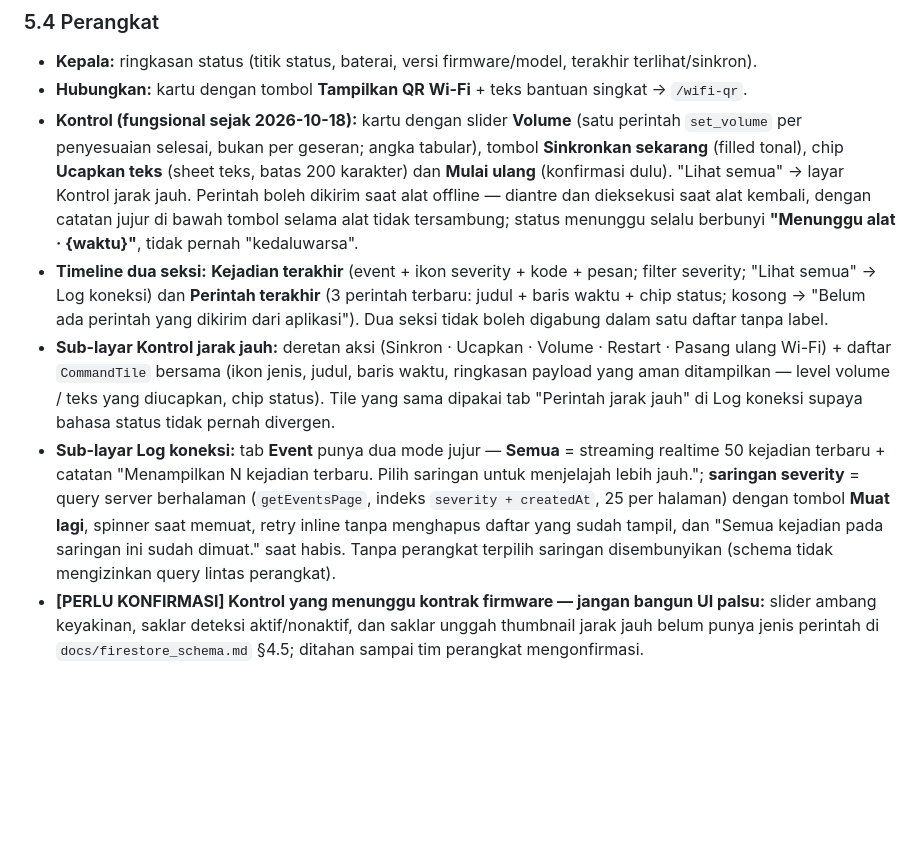
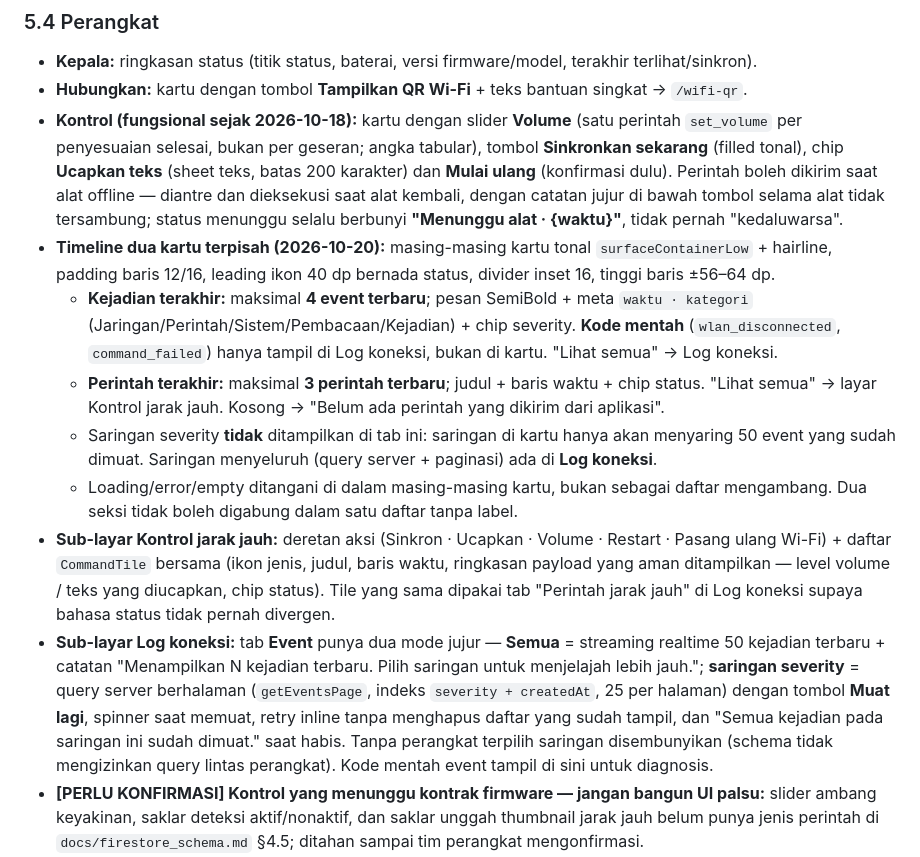
Before and after one commit to andrest1101/sigap-netra, a Markdown page: docs/ui_spec.md, the part around one of its changes. Rendered like a GitHub page; blank space fills up the shorter version.

```diff
--- a/docs/ui_spec.md
+++ b/docs/ui_spec.md
@@ -141,10 +141,14 @@ Setiap fungsi aplikasi lama **harus** ada. Centang saat selesai (lihat `progress
 
 - **Kepala:** ringkasan status (titik status, baterai, versi firmware/model, terakhir terlihat/sinkron).
 - **Hubungkan:** kartu dengan tombol **Tampilkan QR Wi-Fi** + teks bantuan singkat → `/wifi-qr`.
-- **Kontrol (fungsional sejak 2026-10-18):** kartu dengan slider **Volume** (satu perintah `set_volume` per penyesuaian selesai, bukan per geseran; angka tabular), tombol **Sinkronkan sekarang** (filled tonal), chip **Ucapkan teks** (sheet teks, batas 200 karakter) dan **Mulai ulang** (konfirmasi dulu). "Lihat semua" → layar Kontrol jarak jauh. Perintah boleh dikirim saat alat offline — diantre dan dieksekusi saat alat kembali, dengan catatan jujur di bawah tombol selama alat tidak tersambung; status menunggu selalu berbunyi **"Menunggu alat · {waktu}"**, tidak pernah "kedaluwarsa".
-- **Timeline dua seksi:** **Kejadian terakhir** (event + ikon severity + kode + pesan; filter severity; "Lihat semua" → Log koneksi) dan **Perintah terakhir** (3 perintah terbaru: judul + baris waktu + chip status; kosong → "Belum ada perintah yang dikirim dari aplikasi"). Dua seksi tidak boleh digabung dalam satu daftar tanpa label.
+- **Kontrol (fungsional sejak 2026-10-18):** kartu dengan slider **Volume** (satu perintah `set_volume` per penyesuaian selesai, bukan per geseran; angka tabular), tombol **Sinkronkan sekarang** (filled tonal), chip **Ucapkan teks** (sheet teks, batas 200 karakter) dan **Mulai ulang** (konfirmasi dulu). Perintah boleh dikirim saat alat offline — diantre dan dieksekusi saat alat kembali, dengan catatan jujur di bawah tombol selama alat tidak tersambung; status menunggu selalu berbunyi **"Menunggu alat · {waktu}"**, tidak pernah "kedaluwarsa".
+- **Timeline dua kartu terpisah (2026-10-20):** masing-masing kartu tonal `surfaceContainerLow` + hairline, padding baris 12/16, leading ikon 40 dp bernada status, divider inset 16, tinggi baris ±56–64 dp.
+  - **Kejadian terakhir:** maksimal **4 event terbaru**; pesan SemiBold + meta `waktu · kategori` (Jaringan/Perintah/Sistem/Pembacaan/Kejadian) + chip severity. **Kode mentah** (`wlan_disconnected`, `command_failed`) hanya tampil di Log koneksi, bukan di kartu. "Lihat semua" → Log koneksi.
+  - **Perintah terakhir:** maksimal **3 perintah terbaru**; judul + baris waktu + chip status. "Lihat semua" → layar Kontrol jarak jauh. Kosong → "Belum ada perintah yang dikirim dari aplikasi".
+  - Saringan severity **tidak** ditampilkan di tab ini: saringan di kartu hanya akan menyaring 50 event yang sudah dimuat. Saringan menyeluruh (query server + paginasi) ada di **Log koneksi**.
+  - Loading/error/empty ditangani di dalam masing-masing kartu, bukan sebagai daftar mengambang. Dua seksi tidak boleh digabung dalam satu daftar tanpa label.
 - **Sub-layar Kontrol jarak jauh:** deretan aksi (Sinkron · Ucapkan · Volume · Restart · Pasang ulang Wi-Fi) + daftar `CommandTile` bersama (ikon jenis, judul, baris waktu, ringkasan payload yang aman ditampilkan — level volume / teks yang diucapkan, chip status). Tile yang sama dipakai tab "Perintah jarak jauh" di Log koneksi supaya bahasa status tidak pernah divergen.
-- **Sub-layar Log koneksi:** tab **Event** punya dua mode jujur — **Semua** = streaming realtime 50 kejadian terbaru + catatan "Menampilkan N kejadian terbaru. Pilih saringan untuk menjelajah lebih jauh."; **saringan severity** = query server berhalaman (`getEventsPage`, indeks `severity + createdAt`, 25 per halaman) dengan tombol **Muat lagi**, spinner saat memuat, retry inline tanpa menghapus daftar yang sudah tampil, dan "Semua kejadian pada saringan ini sudah dimuat." saat habis. Tanpa perangkat terpilih saringan disembunyikan (schema tidak mengizinkan query lintas perangkat).
+- **Sub-layar Log koneksi:** tab **Event** punya dua mode jujur — **Semua** = streaming realtime 50 kejadian terbaru + catatan "Menampilkan N kejadian terbaru. Pilih saringan untuk menjelajah lebih jauh."; **saringan severity** = query server berhalaman (`getEventsPage`, indeks `severity + createdAt`, 25 per halaman) dengan tombol **Muat lagi**, spinner saat memuat, retry inline tanpa menghapus daftar yang sudah tampil, dan "Semua kejadian pada saringan ini sudah dimuat." saat habis. Tanpa perangkat terpilih saringan disembunyikan (schema tidak mengizinkan query lintas perangkat). Kode mentah event tampil di sini untuk diagnosis.
 - **[PERLU KONFIRMASI] Kontrol yang menunggu kontrak firmware — jangan bangun UI palsu:** slider ambang keyakinan, saklar deteksi aktif/nonaktif, dan saklar unggah thumbnail jarak jauh belum punya jenis perintah di `docs/firestore_schema.md` §4.5; ditahan sampai tim perangkat mengonfirmasi.
 - Mode pengembang aktif → tampil IP, ID perangkat, versi.
 
```
Also changed, not shown: other parts of docs/ui_spec.md (+1 -1 lines), progress.md (+13 -0 lines).
